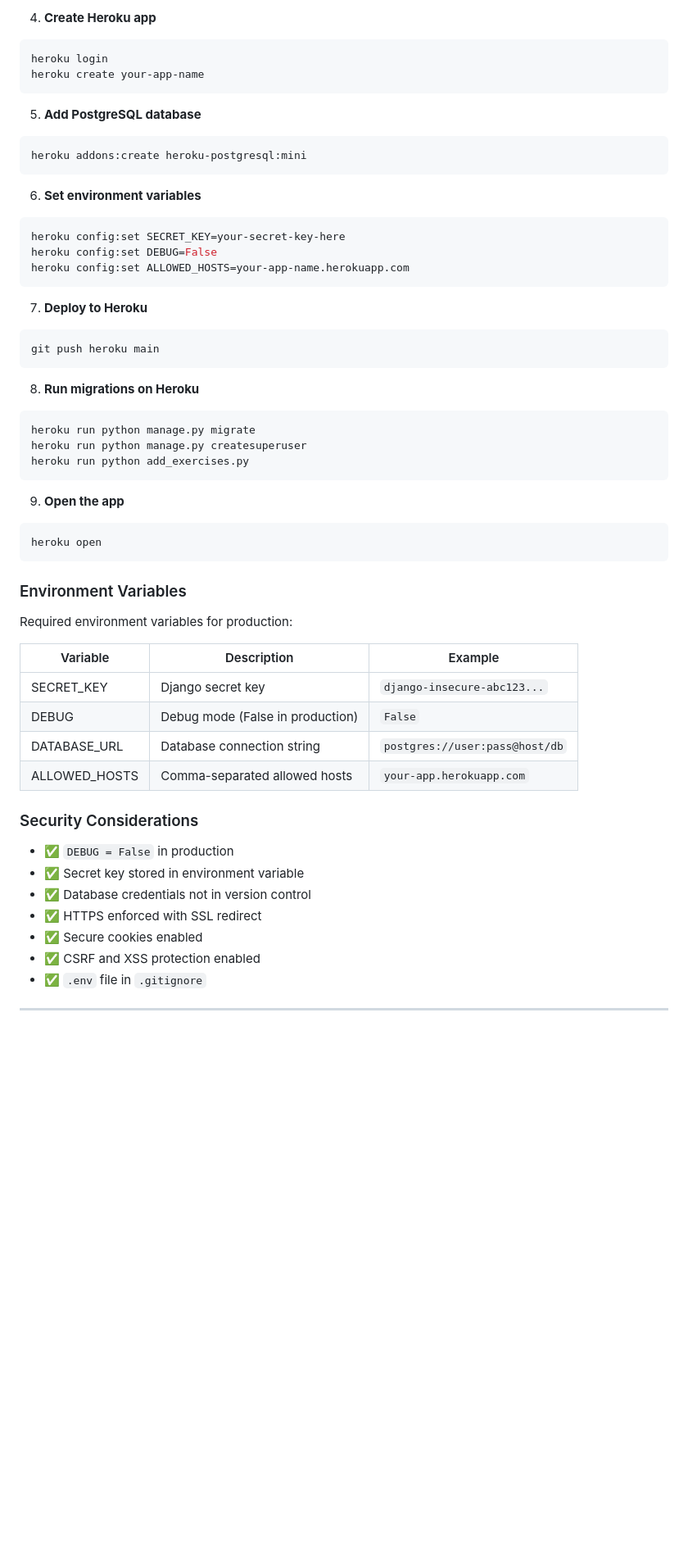
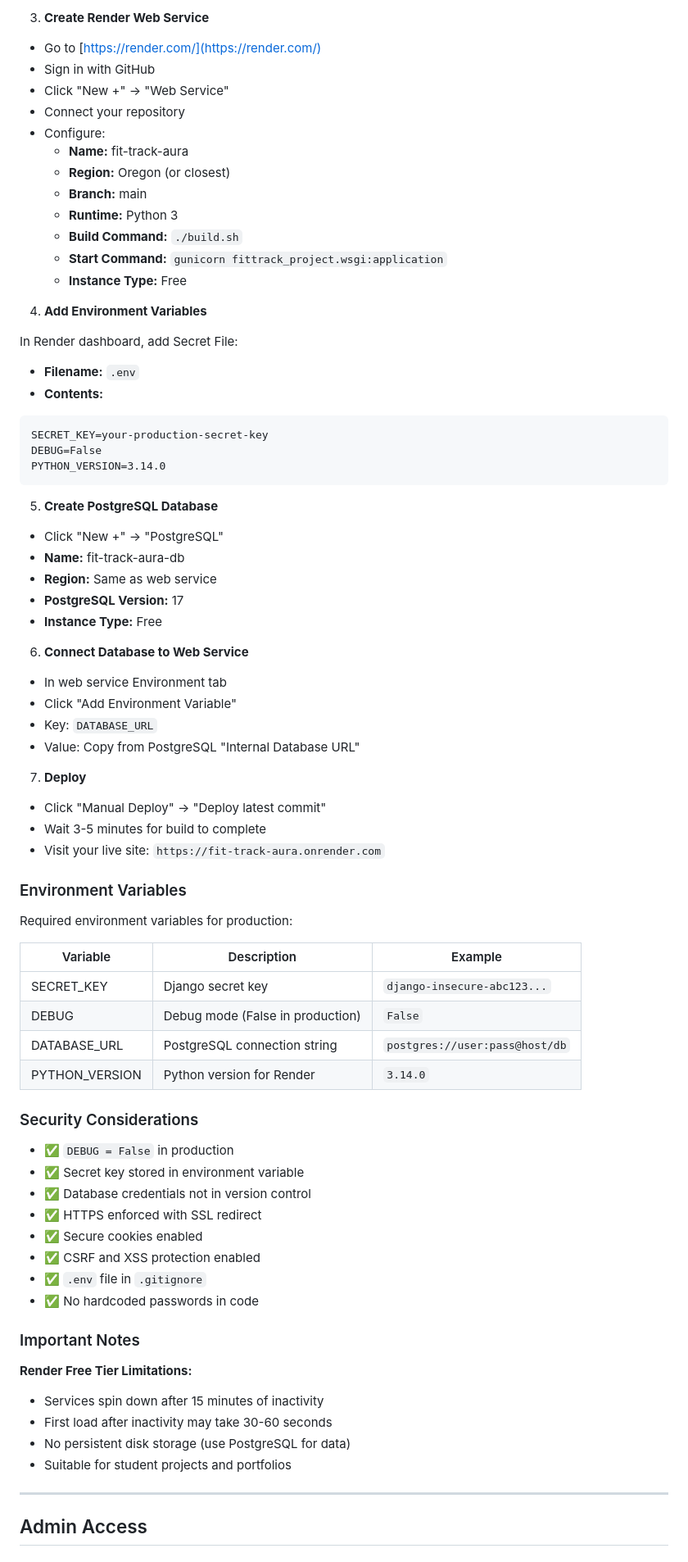
Before and after one commit to dannykadoshi/fit-track-aura, a Markdown page: README.md, the part around the change printed below. Shown: that part at 82% size. GitHub-like rendering; blank space fills up the shorter version.

Commit message:
Update README with live deployment URL, Render instructions, and admin access section for assessors

````diff
--- a/README.md
+++ b/README.md
@@ -639,39 +689,51 @@ SECURE_CONTENT_TYPE_NOSNIFF = True
 ```
 
-4. **Create Heroku app**
-```bash
-heroku login
-heroku create your-app-name
+3. **Create Render Web Service**
+
+- Go to [https://render.com/](https://render.com/)
+- Sign in with GitHub
+- Click "New +" → "Web Service"
+- Connect your repository
+- Configure:
+  - **Name:** fit-track-aura
+  - **Region:** Oregon (or closest)
+  - **Branch:** main
+  - **Runtime:** Python 3
+  - **Build Command:** `./build.sh`
+  - **Start Command:** `gunicorn fittrack_project.wsgi:application`
+  - **Instance Type:** Free
+
+4. **Add Environment Variables**
+
+In Render dashboard, add Secret File:
+- **Filename:** `.env`
+- **Contents:**
+```
+SECRET_KEY=your-production-secret-key
+DEBUG=False
+PYTHON_VERSION=3.14.0
 ```
 
-5. **Add PostgreSQL database**
-```bash
-heroku addons:create heroku-postgresql:mini
-```
+5. **Create PostgreSQL Database**
 
-6. **Set environment variables**
-```bash
-heroku config:set SECRET_KEY=your-secret-key-here
-heroku config:set DEBUG=False
-heroku config:set ALLOWED_HOSTS=your-app-name.herokuapp.com
-```
+- Click "New +" → "PostgreSQL"
+- **Name:** fit-track-aura-db
+- **Region:** Same as web service
+- **PostgreSQL Version:** 17
+- **Instance Type:** Free
 
-7. **Deploy to Heroku**
-```bash
-git push heroku main
-```
+6. **Connect Database to Web Service**
 
-8. **Run migrations on Heroku**
-```bash
-heroku run python manage.py migrate
-heroku run python manage.py createsuperuser
-heroku run python add_exercises.py
-```
+- In web service Environment tab
+- Click "Add Environment Variable"
+- Key: `DATABASE_URL`
+- Value: Copy from PostgreSQL "Internal Database URL"
 
-9. **Open the app**
-```bash
-heroku open
-```
+7. **Deploy**
+
+- Click "Manual Deploy" → "Deploy latest commit"
+- Wait 3-5 minutes for build to complete
+- Visit your live site: `https://fit-track-aura.onrender.com`
 
 ### Environment Variables
 
@@ -681,8 +743,8 @@ Required environment variables for production:
 |----------|-------------|---------|
 | SECRET_KEY | Django secret key | `django-insecure-abc123...` |
 | DEBUG | Debug mode (False in production) | `False` |
-| DATABASE_URL | Database connection string | `postgres://user:pass@host/db` |
-| ALLOWED_HOSTS | Comma-separated allowed hosts | `your-app.herokuapp.com` |
+| DATABASE_URL | PostgreSQL connection string | `postgres://user:pass@host/db` |
+| PYTHON_VERSION | Python version for Render | `3.14.0` |
 
 ### Security Considerations
 
@@ -693,3 +755,17 @@ Required environment variables for production:
 - ✅ Secure cookies enabled
 - ✅ CSRF and XSS protection enabled
 - ✅ `.env` file in `.gitignore`
+- ✅ No hardcoded passwords in code
+
+### Important Notes
+
+**Render Free Tier Limitations:**
+- Services spin down after 15 minutes of inactivity
+- First load after inactivity may take 30-60 seconds
+- No persistent disk storage (use PostgreSQL for data)
+- Suitable for student projects and portfolios
+
+---
+
+## Admin Access
+
````
Also changed, not shown: other parts of README.md (+123 -42 lines).
